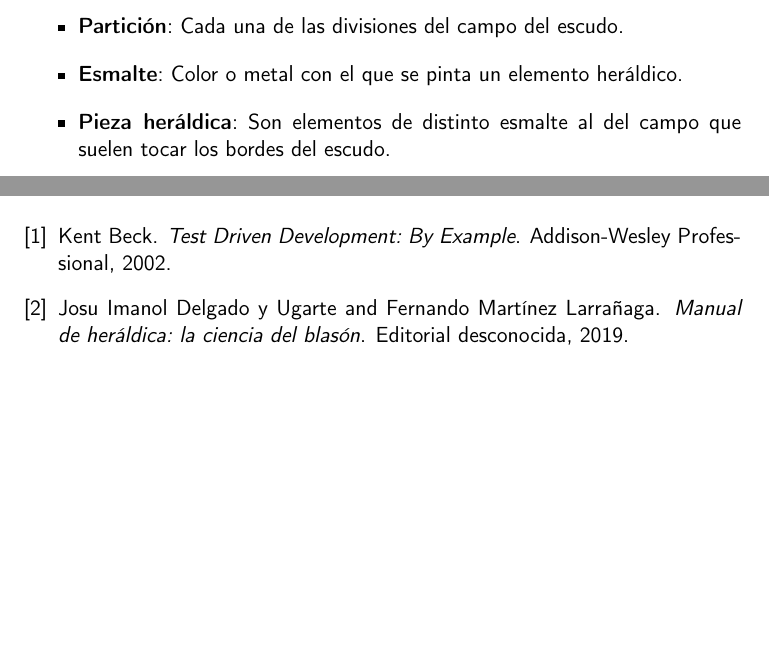
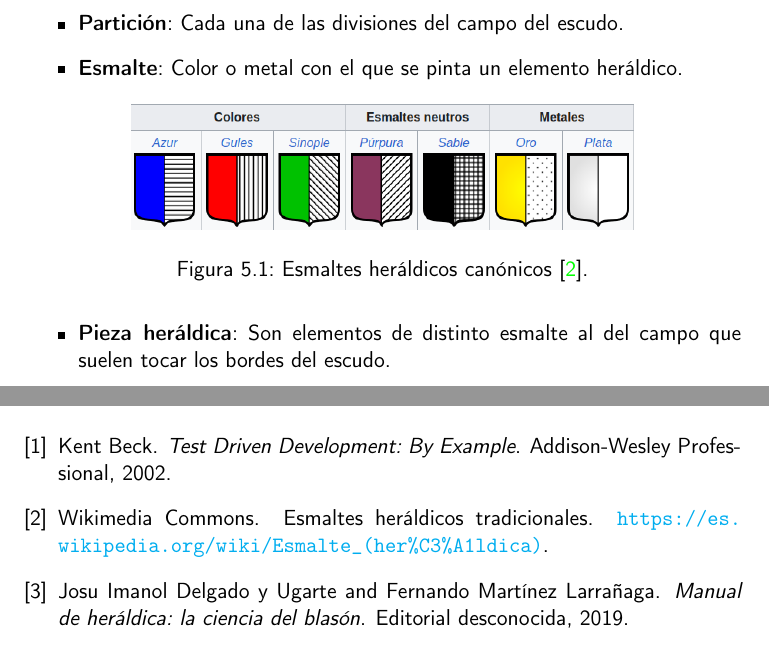
Before and after one commit to shvtwp/proyecto-TFG, a LaTeX book (doc/proyecto.tex, which reads doc/secciones/05_implementacion.tex): two parts of pages 37 and 43 of 43, joined at a grey line, cut so that both start at the same text, the shorter picture padded with empty space. Compiled offline with pdfLaTeX.

Commit message:
Añade imagen de esmaltes canónicos

```diff
--- a/doc/secciones/05_implementacion.tex
+++ b/doc/secciones/05_implementacion.tex
@@ -70,6 +70,12 @@ proyecto se ha definido el siguiente lenguaje ubicuo:
     \item \textbf{Boca}: Forma exterior del escudo, es decir, su contorno.
     \item \textbf{Partición}: Cada una de las divisiones del campo del escudo.
     \item \textbf{Esmalte}: Color o metal con el que se pinta un elemento heráldico.
+    \begin{figure}[H]
+        \centering
+        \includegraphics[width=0.7\textwidth]{figuras/esmaltes.png}
+        \caption{Esmaltes heráldicos canónicos \cite{esmaltes_wikipedia}.}
+        \label{fig:esmaltes}
+    \end{figure}
     \item \textbf{Pieza heráldica}: Son elementos de distinto esmalte al del campo que suelen tocar
     los bordes del escudo.
     \item \textbf{Figura o mueble}: Son todo aquello que se encuentra dentro del campo del escudo y
```
Also changed, not shown: doc/bibliografia.bib (+6 -0 lines), doc/figuras/esmaltes.png (added), doc/secciones/05_implementacion.tex (4 more changed lines).
